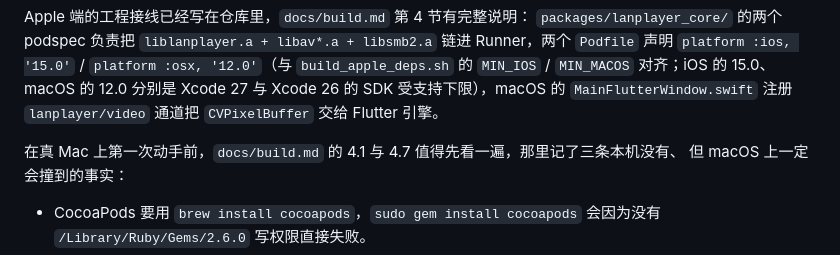
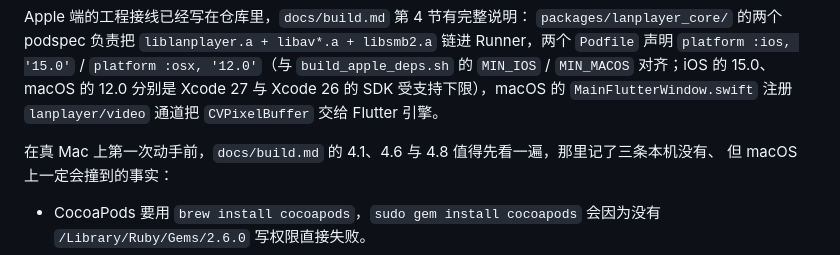
Before and after one commit to LXinH3RT/LanPlayer, a Markdown page: README.md, the part around the change. GitHub-like rendering.

```diff
--- a/README.md
+++ b/README.md
@@ -362,7 +362,7 @@ Xcode 26 的 SDK 受支持下限），macOS 的
 `MainFlutterWindow.swift` 注册
 `lanplayer/video` 通道把 `CVPixelBuffer` 交给 Flutter 引擎。
 
-在真 Mac 上第一次动手前，`docs/build.md` 的 4.1 与 4.7 值得先看一遍，那里记了三条本机没有、
+在真 Mac 上第一次动手前，`docs/build.md` 的 4.1、4.6 与 4.8 值得先看一遍，那里记了三条本机没有、
 但 macOS 上一定会撞到的事实：
 
 - CocoaPods 要用 `brew install cocoapods`，`sudo gem install cocoapods` 会因为没有
```
Also changed, not shown: docs/build.md (+36 -2 lines).
